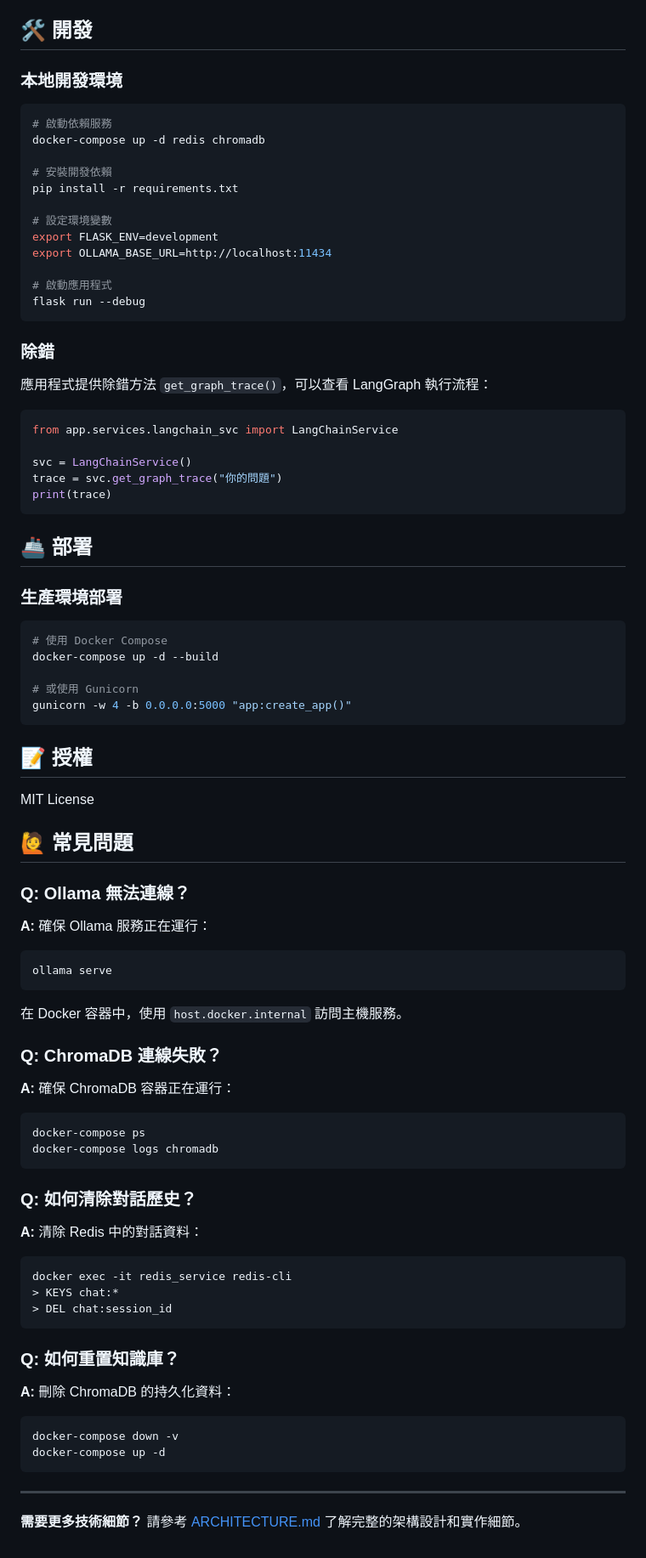
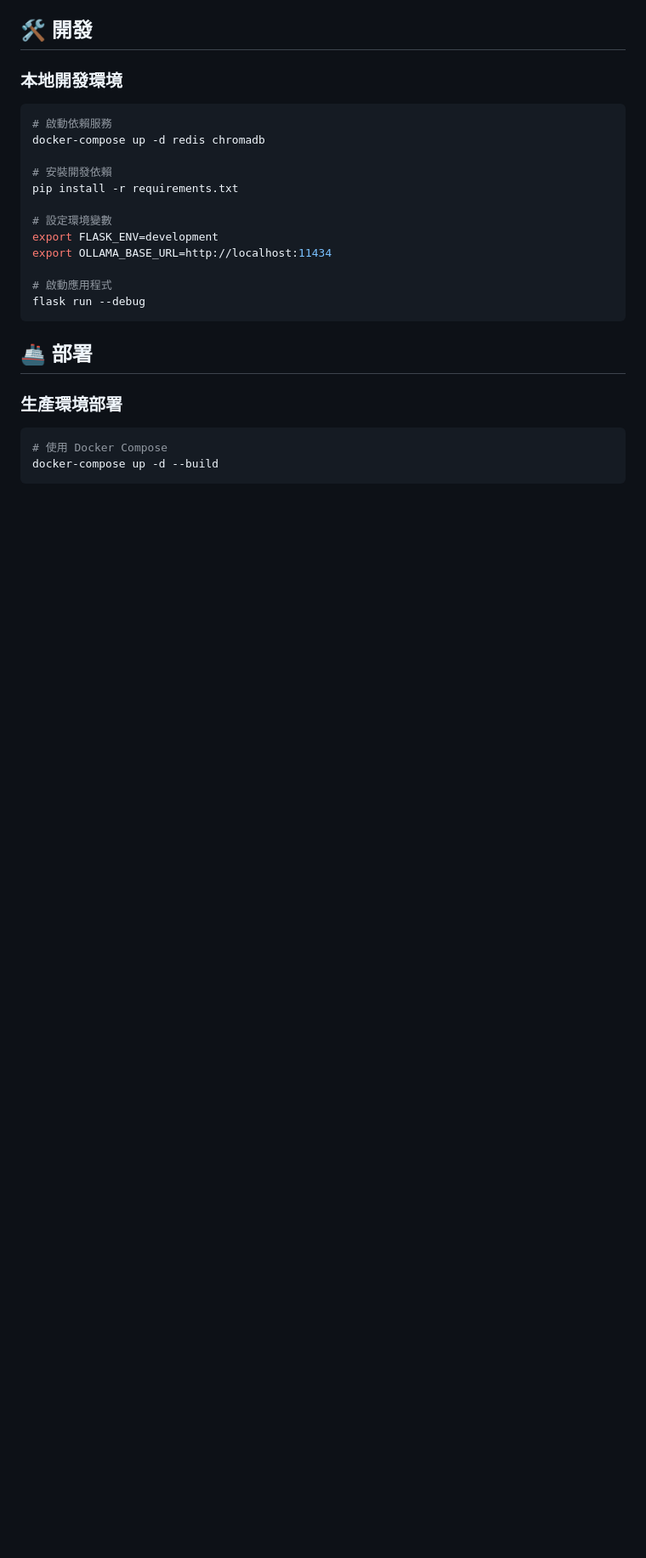
Before and after one commit to harry0816web/Homework-Helper, a Markdown page: README.md, the part around the change. Shown at 85% size. Rendered like a GitHub page; blank space fills up the shorter version.

````diff
--- a/README.md
+++ b/README.md
@@ -320,18 +320,6 @@ export OLLAMA_BASE_URL=http://localhost:11434
 flask run --debug
 ```
 
-### 除錯
-
-應用程式提供除錯方法 `get_graph_trace()`，可以查看 LangGraph 執行流程：
-
-```python
-from app.services.langchain_svc import LangChainService
-
-svc = LangChainService()
-trace = svc.get_graph_trace("你的問題")
-print(trace)
-```
-
 ## 🚢 部署
 
 ### 生產環境部署
@@ -339,55 +327,4 @@ print(trace)
 ```bash
 # 使用 Docker Compose
 docker-compose up -d --build
-
-# 或使用 Gunicorn
-gunicorn -w 4 -b 0.0.0.0:5000 "app:create_app()"
 ```
-
-## 📝 授權
-
-MIT License
-
-## 🙋 常見問題
-
-### Q: Ollama 無法連線？
-
-**A:** 確保 Ollama 服務正在運行：
-
-```bash
-ollama serve
-```
-
-在 Docker 容器中，使用 `host.docker.internal` 訪問主機服務。
-
-### Q: ChromaDB 連線失敗？
-
-**A:** 確保 ChromaDB 容器正在運行：
-
-```bash
-docker-compose ps
-docker-compose logs chromadb
-```
-
-### Q: 如何清除對話歷史？
-
-**A:** 清除 Redis 中的對話資料：
-
-```bash
-docker exec -it redis_service redis-cli
-> KEYS chat:*
-> DEL chat:session_id
-```
-
-### Q: 如何重置知識庫？
-
-**A:** 刪除 ChromaDB 的持久化資料：
-
-```bash
-docker-compose down -v
-docker-compose up -d
-```
-
----
-
-**需要更多技術細節？** 請參考 [ARCHITECTURE.md](./ARCHITECTURE.md) 了解完整的架構設計和實作細節。
````
